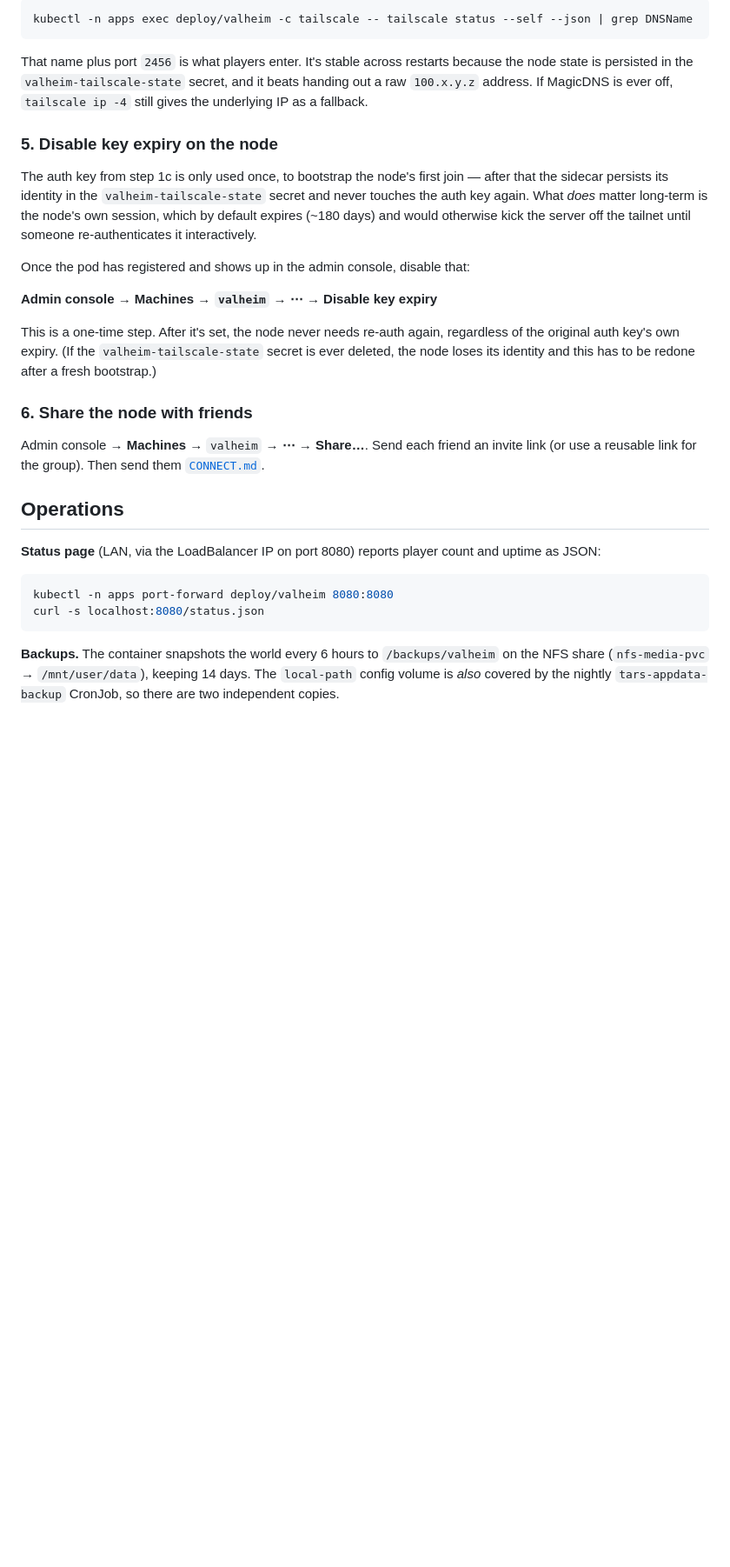
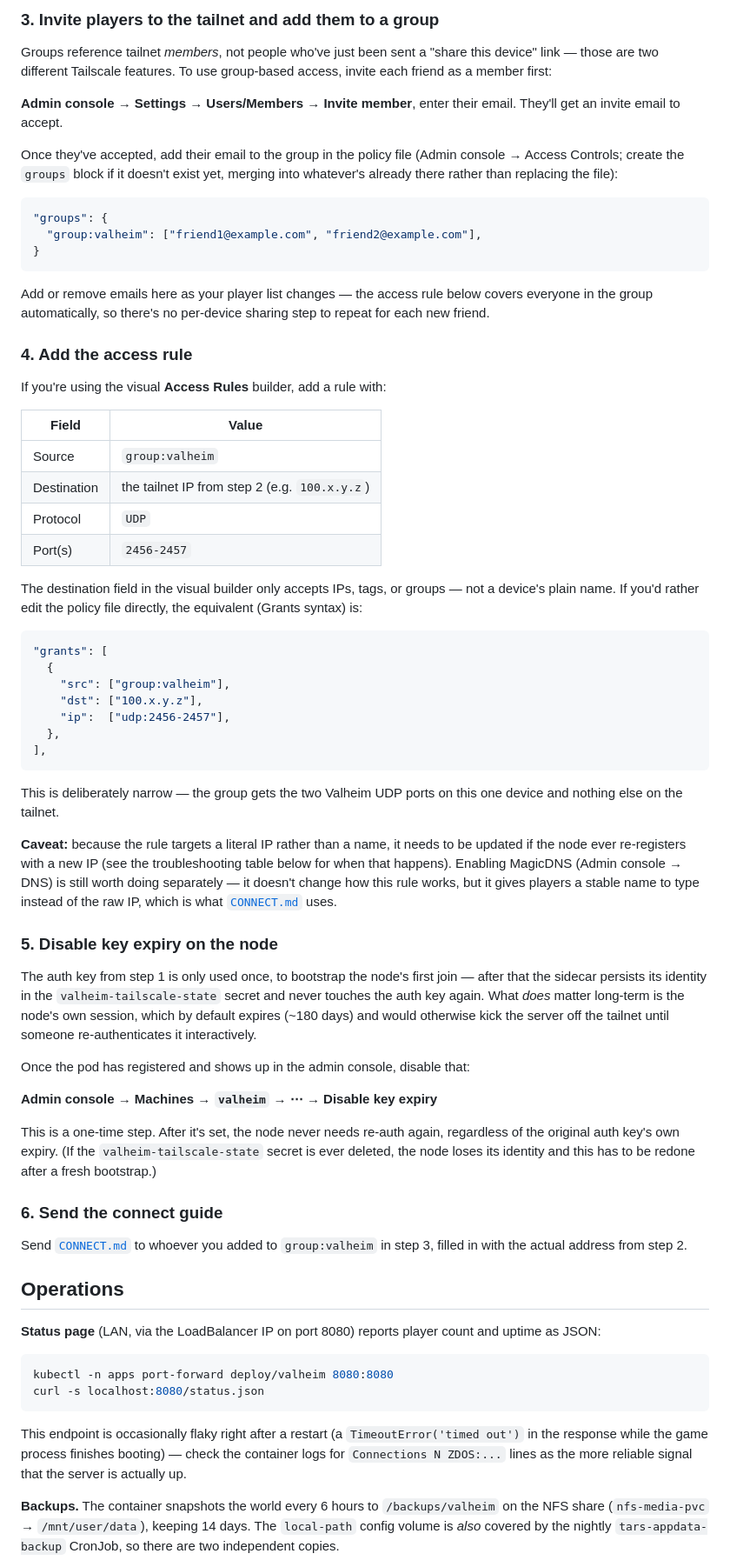
Before and after one commit to ehulle117/tars, a Markdown page: docs/valheim/README.md, the part around one of its changes. Shown at 87% size. GitHub-like rendering; blank space fills up the shorter version.

````diff
--- a/docs/valheim/README.md
+++ b/docs/valheim/README.md
@@ -128,16 +105,66 @@ the cluster:
 
-```sh
-kubectl -n apps exec deploy/valheim -c tailscale -- tailscale status --self --json | grep DNSName
+### 3. Invite players to the tailnet and add them to a group
+
+Groups reference tailnet *members*, not people who've just been sent a
+"share this device" link — those are two different Tailscale features. To use
+group-based access, invite each friend as a member first:
+
+**Admin console → Settings → Users/Members → Invite member**, enter their
+email. They'll get an invite email to accept.
+
+Once they've accepted, add their email to the group in the policy file
+(Admin console → Access Controls; create the `groups` block if it doesn't
+exist yet, merging into whatever's already there rather than replacing the
+file):
+
+```jsonc
+"groups": {
+  "group:valheim": ["friend1@example.com", "friend2@example.com"],
+}
 ```
 
-That name plus port `2456` is what players enter. It's stable across restarts
-because the node state is persisted in the `valheim-tailscale-state` secret,
-and it beats handing out a raw `100.x.y.z` address. If MagicDNS is ever off,
-`tailscale ip -4` still gives the underlying IP as a fallback.
+Add or remove emails here as your player list changes — the access rule below
+covers everyone in the group automatically, so there's no per-device sharing
+step to repeat for each new friend.
+
+### 4. Add the access rule
+
+If you're using the visual **Access Rules** builder, add a rule with:
+
+| Field | Value |
+| --- | --- |
+| Source | `group:valheim` |
+| Destination | the tailnet IP from step 2 (e.g. `100.x.y.z`) |
+| Protocol | `UDP` |
+| Port(s) | `2456-2457` |
+
+The destination field in the visual builder only accepts IPs, tags, or
+groups — not a device's plain name. If you'd rather edit the policy file
+directly, the equivalent (Grants syntax) is:
+
+```jsonc
+"grants": [
+  {
+    "src": ["group:valheim"],
+    "dst": ["100.x.y.z"],
+    "ip":  ["udp:2456-2457"],
+  },
+],
+```
+
+This is deliberately narrow — the group gets the two Valheim UDP ports on this
+one device and nothing else on the tailnet.
+
+**Caveat:** because the rule targets a literal IP rather than a name, it needs
+to be updated if the node ever re-registers with a new IP (see the
+troubleshooting table below for when that happens). Enabling MagicDNS (Admin
+console → DNS) is still worth doing separately — it doesn't change how this
+rule works, but it gives players a stable name to type instead of the raw IP,
+which is what [`CONNECT.md`](./CONNECT.md) uses.
 
 ### 5. Disable key expiry on the node
 
-The auth key from step 1c is only used once, to bootstrap the node's first
+The auth key from step 1 is only used once, to bootstrap the node's first
 join — after that the sidecar persists its identity in the
 `valheim-tailscale-state` secret and never touches the auth key again. What
 *does* matter long-term is the node's own session, which by default expires
@@ -153,11 +180,10 @@ regardless of the original auth key's own expiry. (If the
 `valheim-tailscale-state` secret is ever deleted, the node loses its identity
 and this has to be redone after a fresh bootstrap.)
 
-### 6. Share the node with friends
+### 6. Send the connect guide
 
-Admin console → **Machines** → `valheim` → **⋯** → **Share…**. Send each friend
-an invite link (or use a reusable link for the group). Then send them
-[`CONNECT.md`](./CONNECT.md).
+Send [`CONNECT.md`](./CONNECT.md) to whoever you added to `group:valheim` in
+step 3, filled in with the actual address from step 2.
 
 ## Operations
 
@@ -168,6 +194,11 @@ and uptime as JSON:
 kubectl -n apps port-forward deploy/valheim 8080:8080
 curl -s localhost:8080/status.json
 ```
+
+This endpoint is occasionally flaky right after a restart (a
+`TimeoutError('timed out')` in the response while the game process finishes
+booting) — check the container logs for `Connections N ZDOS:...` lines as the
+more reliable signal that the server is actually up.
 
 **Backups.** The container snapshots the world every 6 hours to
 `/backups/valheim` on the NFS share (`nfs-media-pvc` → `/mnt/user/data`),
````
Also changed, not shown: other parts of docs/valheim/README.md (+40 -62 lines), docs/valheim/CONNECT.md (+72 -60 lines).
